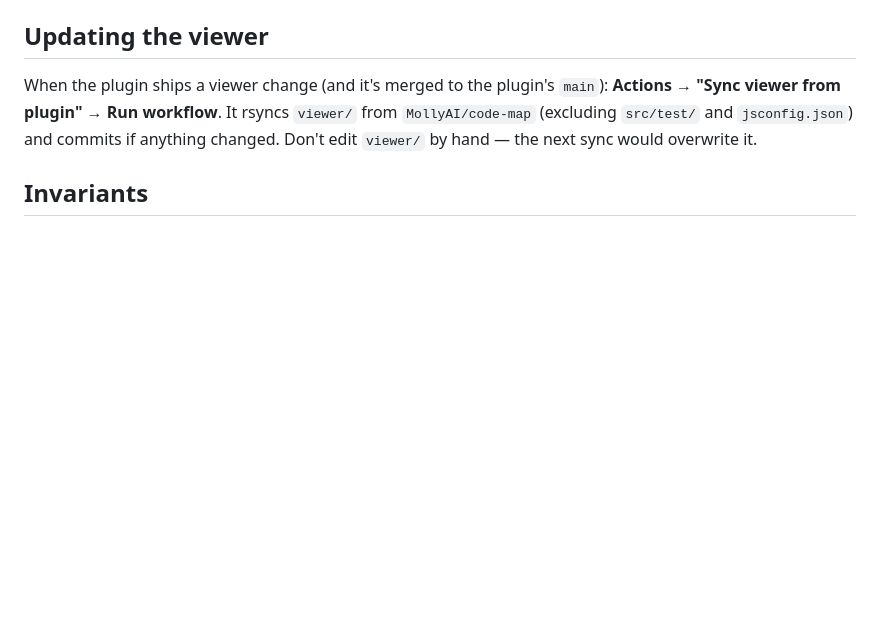
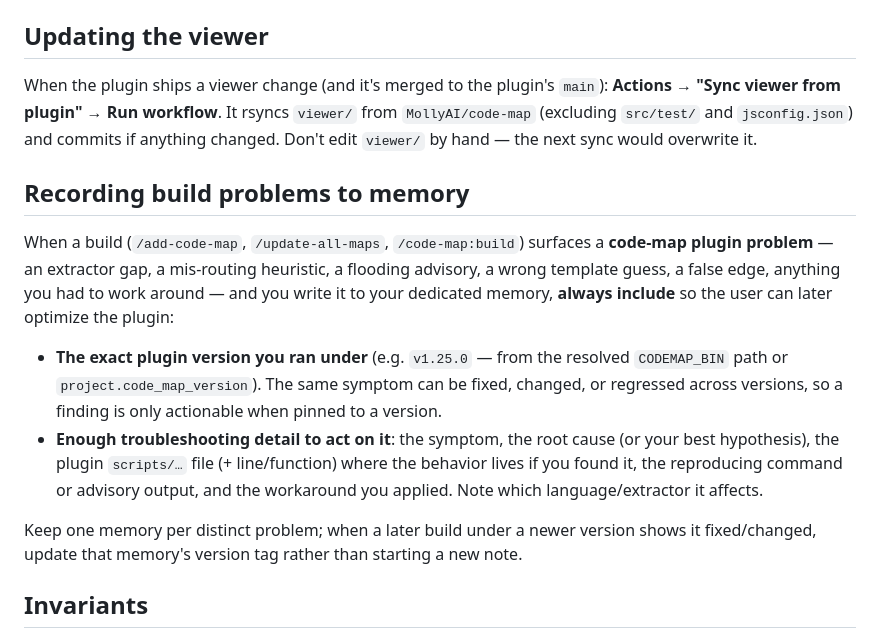
Before and after one commit to MollyAI/code-map-showcase, a Markdown page: CLAUDE.md, the part around the change. Rendered like a GitHub page; blank space fills up the shorter version.

Commit message:
docs: require pinning plugin version + troubleshooting detail when logging build problems to memory
Co-Authored-By: Claude Opus 4.8 (1M context) <noreply@anthropic.com>

```diff
--- a/CLAUDE.md
+++ b/CLAUDE.md
@@ -83,6 +83,26 @@ When the plugin ships a viewer change (and it's merged to the plugin's `main`):
 `MollyAI/code-map` (excluding `src/test/` and `jsconfig.json`) and commits if
 anything changed. Don't edit `viewer/` by hand — the next sync would overwrite it.
 
+## Recording build problems to memory
+
+When a build (`/add-code-map`, `/update-all-maps`, `/code-map:build`) surfaces a
+**code-map plugin problem** — an extractor gap, a mis-routing heuristic, a flooding
+advisory, a wrong template guess, a false edge, anything you had to work around — and
+you write it to your dedicated memory, **always include** so the user can later
+optimize the plugin:
+
+- **The exact plugin version you ran under** (e.g. `v1.25.0` — from the resolved
+  `CODEMAP_BIN` path or `project.code_map_version`). The same symptom can be fixed,
+  changed, or regressed across versions, so a finding is only actionable when pinned
+  to a version.
+- **Enough troubleshooting detail to act on it**: the symptom, the root cause (or your
+  best hypothesis), the plugin `scripts/…` file (+ line/function) where the behavior
+  lives if you found it, the reproducing command or advisory output, and the workaround
+  you applied. Note which language/extractor it affects.
+
+Keep one memory per distinct problem; when a later build under a newer version shows
+it fixed/changed, update that memory's version tag rather than starting a new note.
+
 ## Invariants
 
 - **Never hand-edit `viewer/`.** It's owned by the plugin.
```
